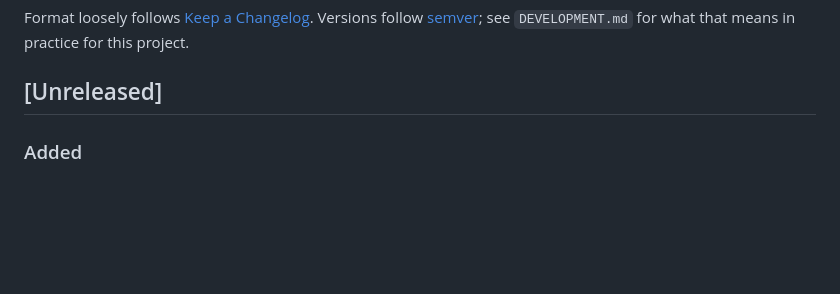
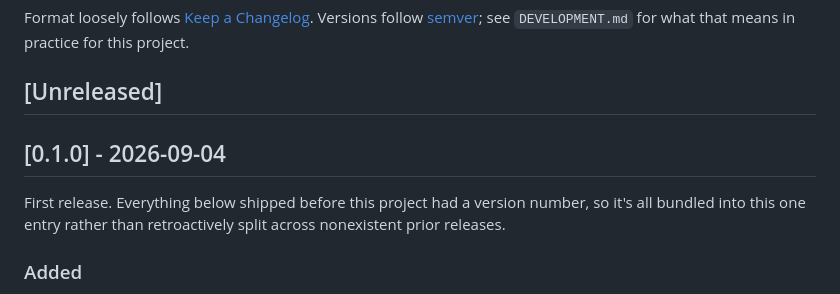
Before and after one commit to seaspotter/openwb-ladeprotokoll, a Markdown page: CHANGELOG.md, the part around the change. Rendered like a GitHub page; blank space fills up the shorter version.

Commit message:
Release 0.1.0
Rename CHANGELOG's Unreleased section to 0.1.0 (2026-09-04) -- this
project's whole history to date, since nothing was tagged before now.

Co-Authored-By: Claude Sonnet 5 <noreply@anthropic.com>

```diff
--- a/CHANGELOG.md
+++ b/CHANGELOG.md
@@ -5,6 +5,12 @@ Versions follow [semver](https://semver.org/); see `DEVELOPMENT.md` for
 what that means in practice for this project.
 
 ## [Unreleased]
+
+## [0.1.0] - 2026-09-04
+
+First release. Everything below shipped before this project had a
+version number, so it's all bundled into this one entry rather than
+retroactively split across nonexistent prior releases.
 
 ### Added
 - Automatic daily fetch is now configurable instead of a hardcoded fixed
```
Also changed, not shown: ROADMAP.md (+1 -1 lines).
